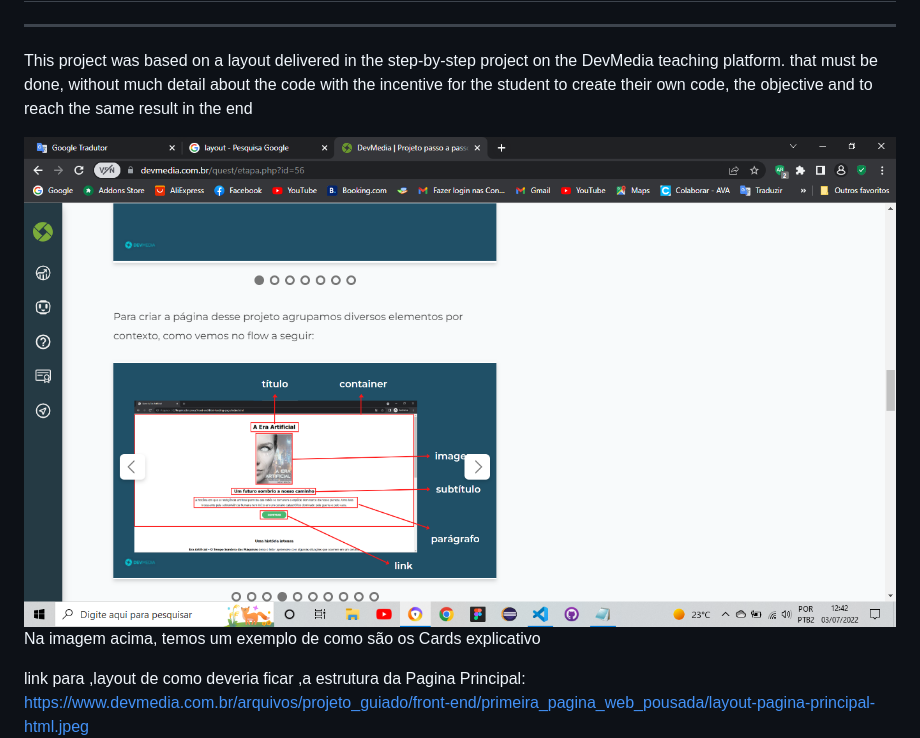
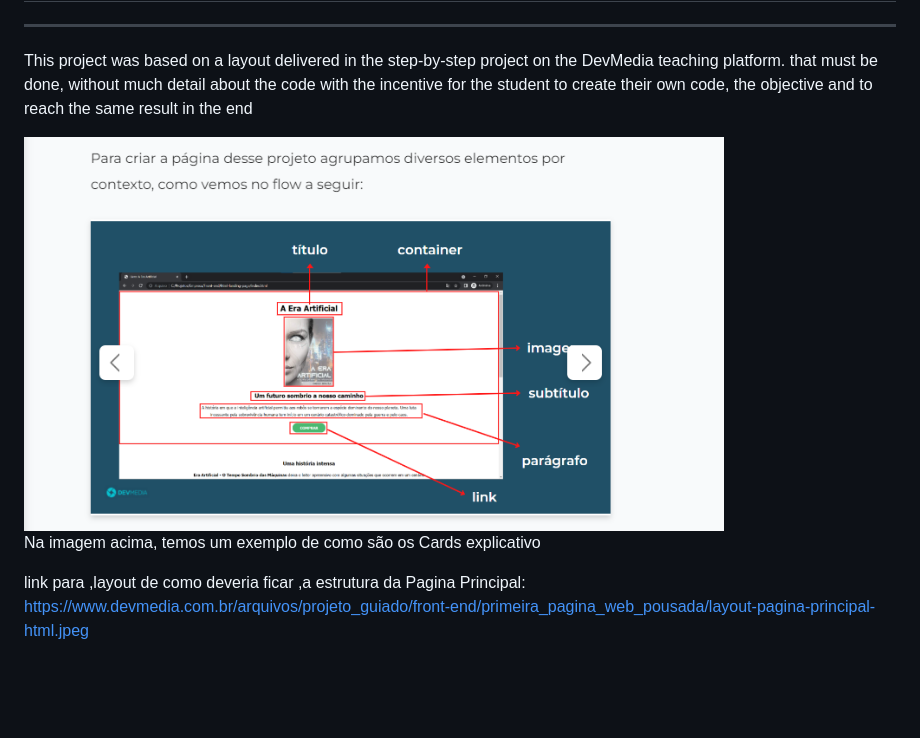
Before and after one commit to Danielsilverio81/Criando-primeiro-Site-web-Basico-Exercicio-do-Plano-de-Estudo-DevMedia, a Markdown page: README.md, the part around the change printed below. Rendered like a GitHub page; pictures changed too: assets/2022-07-03.png; blank space fills up the shorter version.

Commit message:
commit changes on readme

```diff
--- a/README.md
+++ b/README.md
@@ -12,7 +12,7 @@ _________________________
   _________________________
 This project was based on a layout delivered in the step-by-step project on the DevMedia teaching platform. that must be done, without much detail about the code with the incentive for the student to create their own code, the objective and to reach the same result in the end
 
-<img src="assets/2022-07-03.png" alt="DevMedia exercício" title="exercício">
+<img src="assets/2022-07-03.png" height="500px" width="700px" alt="DevMedia exercício" title="exercício">
 
  Na imagem acima, temos um exemplo de como são os Cards explicativo
 
```
Also changed, not shown: other parts of README.md (+4 -2 lines).
